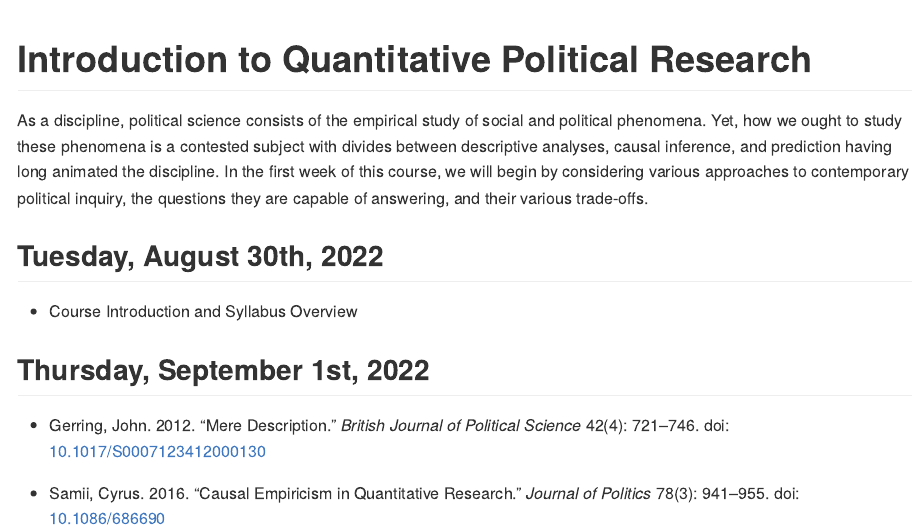
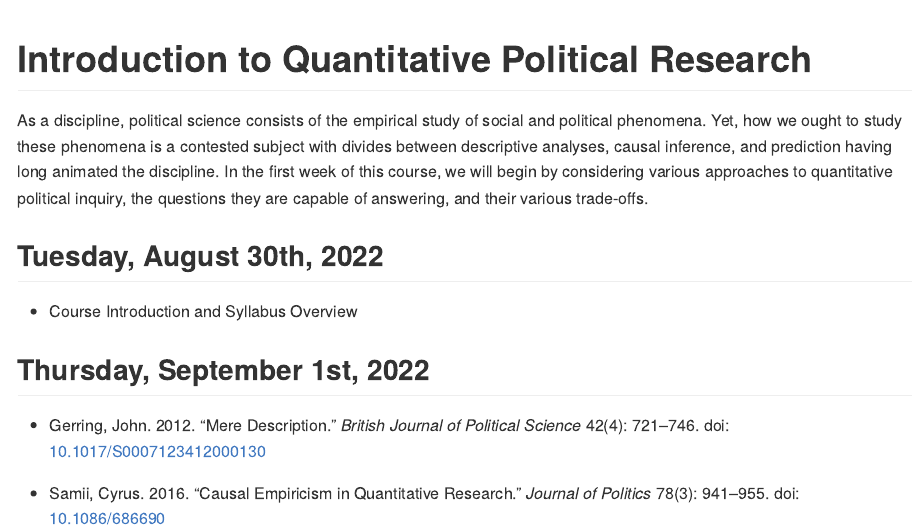
Before and after one commit to ajnafa/psci-3300-political-science-research, an R Markdown document (content/01-introduction-to-quantitative-political-research/README.Rmd): the page in a window 1100 px wide, from its top. The pictures show the output file content/01-introduction-to-quantitative-political-research/README.md that the author committed with the source, drawn offline in the style of GitHub.

Commit message:
Slight update to week I description

````diff
--- a/content/01-introduction-to-quantitative-political-research/README.Rmd
+++ b/content/01-introduction-to-quantitative-political-research/README.Rmd
@@ -7,7 +7,7 @@ output: github_document
 knitr::opts_chunk$set(echo = TRUE)
 ```
 
-As a discipline, political science consists of the empirical study of social and political phenomena. Yet, how we ought to study these phenomena is a contested subject with divides between descriptive analyses, causal inference, and prediction having long animated the discipline. In the first week of this course, we will begin by considering various approaches to contemporary political inquiry, the questions they are capable of answering, and their various trade-offs.
+As a discipline, political science consists of the empirical study of social and political phenomena. Yet, how we ought to study these phenomena is a contested subject with divides between descriptive analyses, causal inference, and prediction having long animated the discipline. In the first week of this course, we will begin by considering various approaches to quantitative political inquiry, the questions they are capable of answering, and their various trade-offs.
 
 ## Tuesday, August 30th, 2022
 
````
Also changed, not shown: content/01-introduction-to-quantitative-political-research/README.md.
